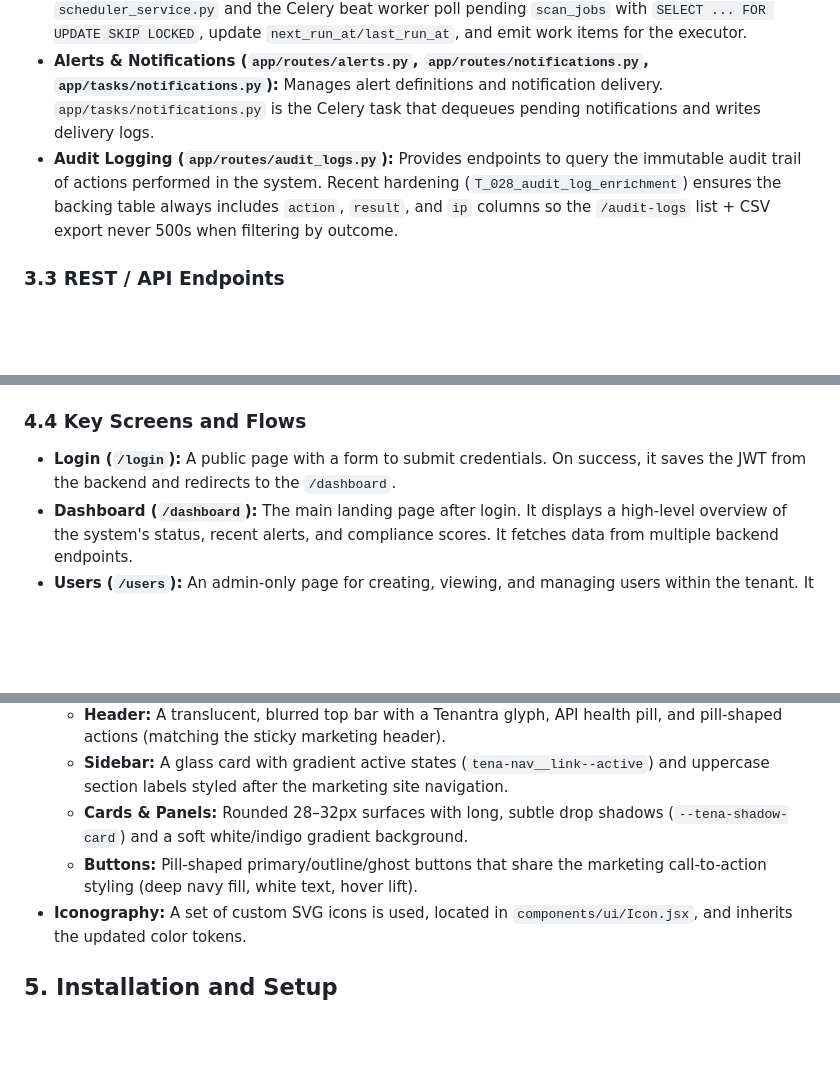
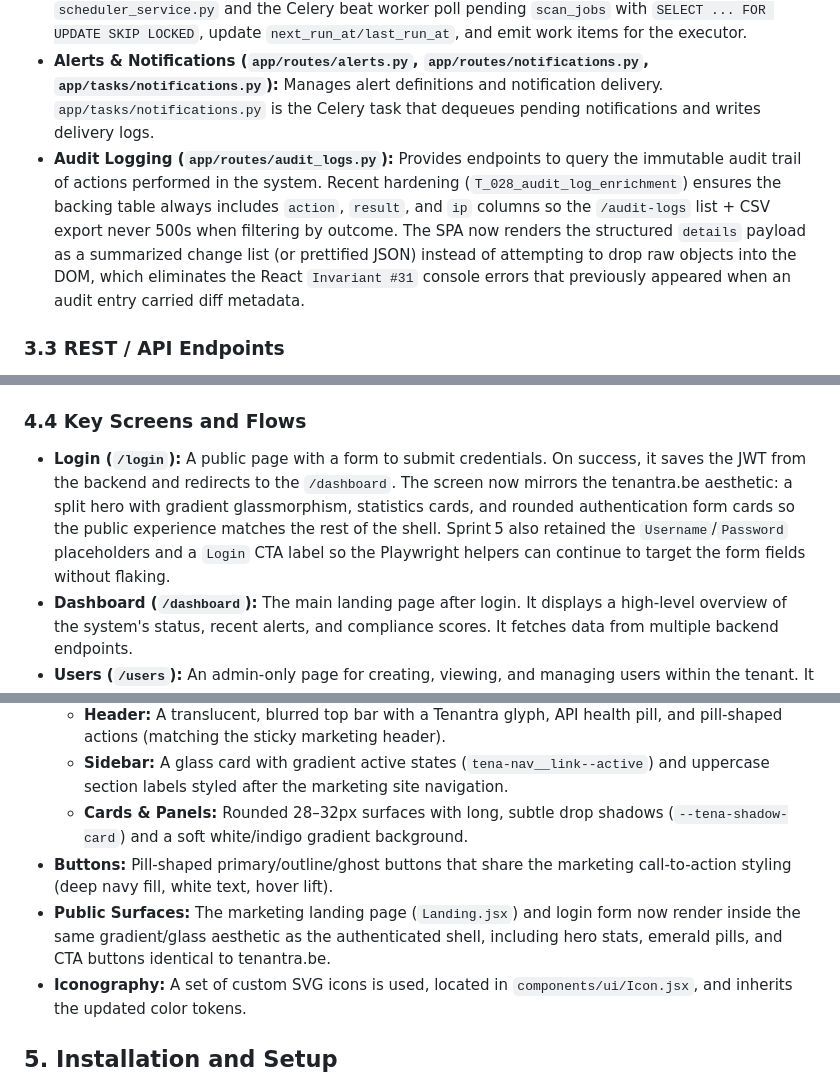
Before and after one commit to IzzatHomsi/TENANTRA-New, a Markdown page: docs/Tenantra_Master_Brain_v1.0.md, 3 parts joined by grey strips. Drawn GitHub-style; blank space fills up the shorter version.

Commit message:
P5_B1.4: Document schedule + login adjustments

```diff
--- a/docs/Tenantra_Master_Brain_v1.0.md
+++ b/docs/Tenantra_Master_Brain_v1.0.md
@@ -57,7 +57,7 @@ The backend code is located in the `backend/` directory.
 - **Tenants & Plans (`app/routes/tenants_admin.py`):** Provides endpoints for managing tenants. Touches the `Tenant` model.
 - **Scan Scheduling & Execution (`app/routes/schedules.py`, `app/routes/scan_orchestration.py`, `app/services/scheduler_service.py`):** All scheduling now flows through the `scan_jobs` table; the legacy `scheduled_scans` model has been removed and migrations (`T_027`, `T_030`) backfill the richer columns (`module_id`, `agent_id`, `parameters`, `enabled`, `next_run_at`, `last_run_at`). `scheduler_service.py` and the Celery beat worker poll pending `scan_jobs` with `SELECT ... FOR UPDATE SKIP LOCKED`, update `next_run_at/last_run_at`, and emit work items for the executor.
 - **Alerts & Notifications (`app/routes/alerts.py`, `app/routes/notifications.py`, `app/tasks/notifications.py`):** Manages alert definitions and notification delivery. `app/tasks/notifications.py` is the Celery task that dequeues pending notifications and writes delivery logs.
-- **Audit Logging (`app/routes/audit_logs.py`):** Provides endpoints to query the immutable audit trail of actions performed in the system. Recent hardening (`T_028_audit_log_enrichment`) ensures the backing table always includes `action`, `result`, and `ip` columns so the `/audit-logs` list + CSV export never 500s when filtering by outcome.
+- **Audit Logging (`app/routes/audit_logs.py`):** Provides endpoints to query the immutable audit trail of actions performed in the system. Recent hardening (`T_028_audit_log_enrichment`) ensures the backing table always includes `action`, `result`, and `ip` columns so the `/audit-logs` list + CSV export never 500s when filtering by outcome. The SPA now renders the structured `details` payload as a summarized change list (or prettified JSON) instead of attempting to drop raw objects into the DOM, which eliminates the React `Invariant #31` console errors that previously appeared when an audit entry carried diff metadata.
 
 ### 3.3 REST / API Endpoints
 The backend exposes a wide range of RESTful endpoints. Most are prefixed with `/api`. Here is a summary of the core ones:
@@ -1365,7 +1368,7 @@ The frontend code is located in the `frontend/` directory.
 - **Client State:** **Zustand** is used for managing global client-side state, most importantly the authentication token and user profile information. This state is persisted across page loads, likely using `localStorage`.
 
 ### 4.4 Key Screens and Flows
-- **Login (`/login`):** A public page with a form to submit credentials. On success, it saves the JWT from the backend and redirects to the `/dashboard`.
+- **Login (`/login`):** A public page with a form to submit credentials. On success, it saves the JWT from the backend and redirects to the `/dashboard`. The screen now mirrors the tenantra.be aesthetic: a split hero with gradient glassmorphism, statistics cards, and rounded authentication form cards so the public experience matches the rest of the shell. Sprint 5 also retained the `Username`/`Password` placeholders and a `Login` CTA label so the Playwright helpers can continue to target the form fields without flaking.
 - **Dashboard (`/dashboard`):** The main landing page after login. It displays a high-level overview of the system's status, recent alerts, and compliance scores. It fetches data from multiple backend endpoints.
 - **Users (`/users`):** An admin-only page for creating, viewing, and managing users within the tenant. It interacts with the `/admin/users` API endpoints.
 - **Profile (`/profile`):** A page where users can view and edit their own profile information. It interacts with the `/users/me` API endpoints.
@@ -1382,7 +1385,8 @@ The frontend implements a custom Tenantra UI theme to ensure a cohesive and mode
     - **Header:** A translucent, blurred top bar with a Tenantra glyph, API health pill, and pill-shaped actions (matching the sticky marketing header).
     - **Sidebar:** A glass card with gradient active states (`tena-nav__link--active`) and uppercase section labels styled after the marketing site navigation.
     - **Cards & Panels:** Rounded 28–32px surfaces with long, subtle drop shadows (`--tena-shadow-card`) and a soft white/indigo gradient background.
-    - **Buttons:** Pill-shaped primary/outline/ghost buttons that share the marketing call-to-action styling (deep navy fill, white text, hover lift).
+- **Buttons:** Pill-shaped primary/outline/ghost buttons that share the marketing call-to-action styling (deep navy fill, white text, hover lift).
+- **Public Surfaces:** The marketing landing page (`Landing.jsx`) and login form now render inside the same gradient/glass aesthetic as the authenticated shell, including hero stats, emerald pills, and CTA buttons identical to tenantra.be.
 - **Iconography:** A set of custom SVG icons is used, located in `components/ui/Icon.jsx`, and inherits the updated color tokens.
 
 ## 5. Installation and Setup
```
Also changed, not shown: other parts of docs/Tenantra_Master_Brain_v1.0.md (+3 -0 lines).
